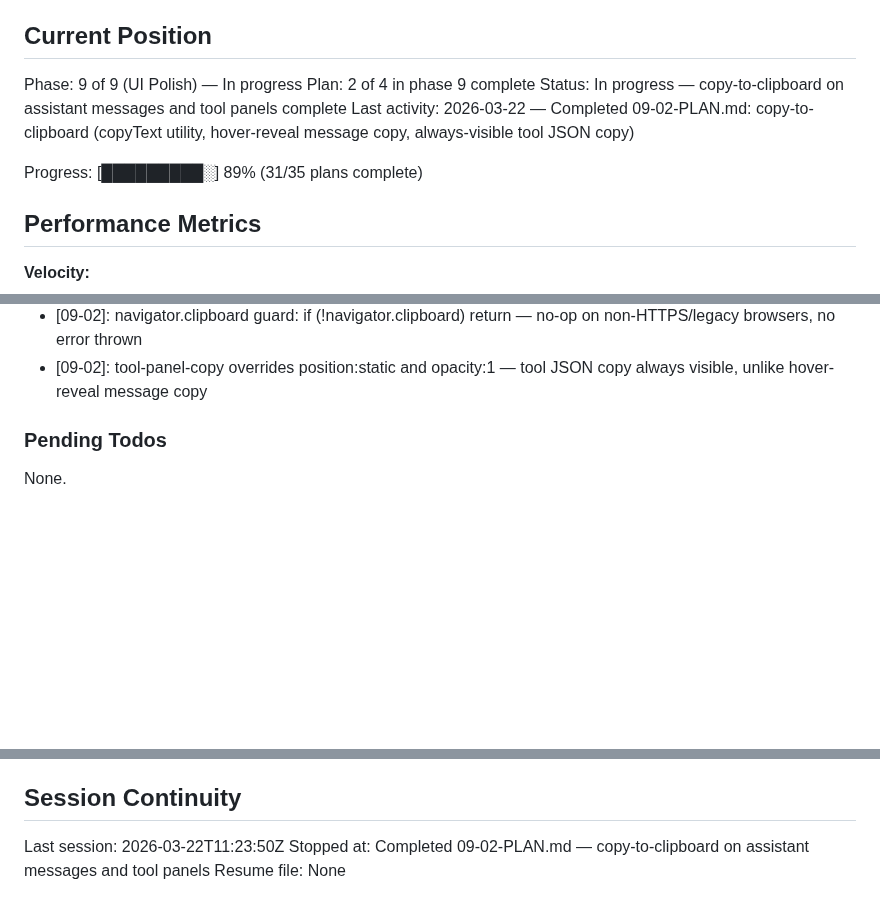
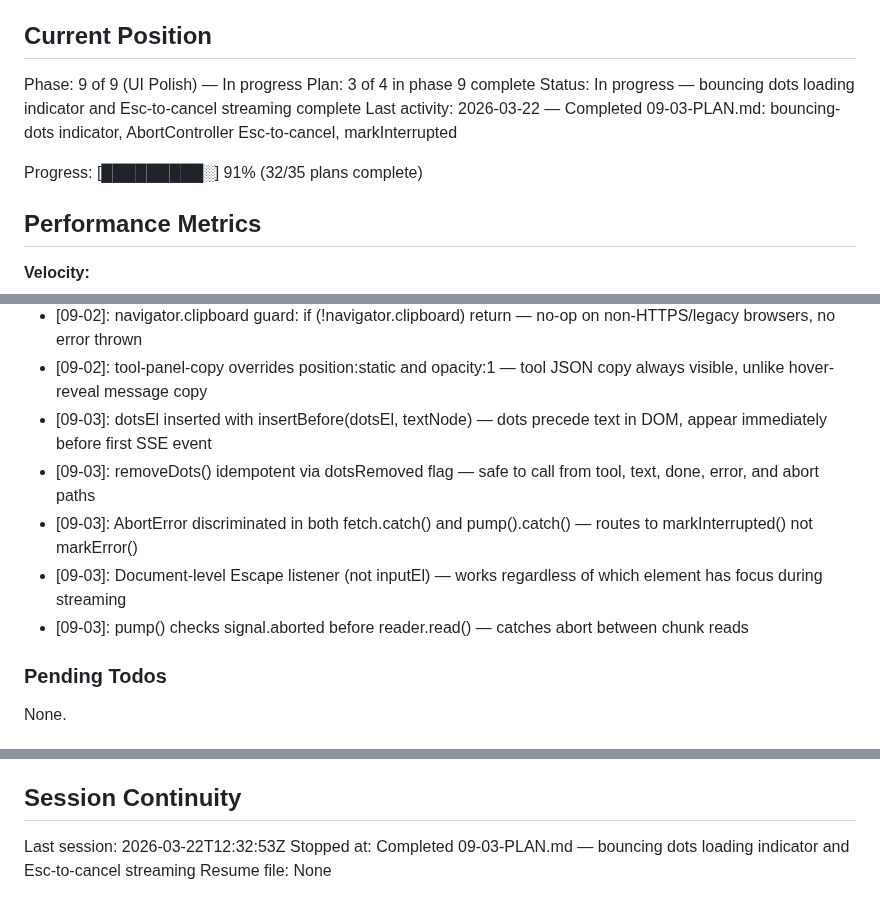
Before and after one commit to SamuraiJenkinz/xmcp, a Markdown page: .planning/STATE.md, 3 parts joined by grey strips. Rendered like a GitHub page; blank space fills up the shorter version.

Commit message:
docs(09-03): complete bouncing-dots and Esc-to-cancel plan
Tasks completed: 1/1
- Task 1: Add bouncing dots indicator and AbortController Esc-to-cancel

SUMMARY: .planning/phases/09-ui-polish/09-03-SUMMARY.md

```diff
--- a/.planning/STATE.md
+++ b/.planning/STATE.md
@@ -10,11 +10,11 @@ See: .planning/PROJECT.md (updated 2026-03-19)
 ## Current Position
 
 Phase: 9 of 9 (UI Polish) — In progress
-Plan: 2 of 4 in phase 9 complete
-Status: In progress — copy-to-clipboard on assistant messages and tool panels complete
-Last activity: 2026-03-22 — Completed 09-02-PLAN.md: copy-to-clipboard (copyText utility, hover-reveal message copy, always-visible tool JSON copy)
+Plan: 3 of 4 in phase 9 complete
+Status: In progress — bouncing dots loading indicator and Esc-to-cancel streaming complete
+Last activity: 2026-03-22 — Completed 09-03-PLAN.md: bouncing-dots indicator, AbortController Esc-to-cancel, markInterrupted
 
-Progress: [█████████░] 89% (31/35 plans complete)
+Progress: [█████████░] 91% (32/35 plans complete)
 
 ## Performance Metrics
 
@@ -187,6 +187,11 @@ Recent decisions affecting current work:
 - [09-02]: textNode.textContent used for AI text copy — TextNode sibling to tool panels, naturally excludes Exchange data
 - [09-02]: navigator.clipboard guard: if (!navigator.clipboard) return — no-op on non-HTTPS/legacy browsers, no error thrown
 - [09-02]: tool-panel-copy overrides position:static and opacity:1 — tool JSON copy always visible, unlike hover-reveal message copy
+- [09-03]: dotsEl inserted with insertBefore(dotsEl, textNode) — dots precede text in DOM, appear immediately before first SSE event
+- [09-03]: removeDots() idempotent via dotsRemoved flag — safe to call from tool, text, done, error, and abort paths
+- [09-03]: AbortError discriminated in both fetch.catch() and pump().catch() — routes to markInterrupted() not markError()
+- [09-03]: Document-level Escape listener (not inputEl) — works regardless of which element has focus during streaming
+- [09-03]: pump() checks signal.aborted before reader.read() — catches abort between chunk reads
 
 ### Pending Todos
 
@@ -200,6 +205,6 @@ None.
 
 ## Session Continuity
 
-Last session: 2026-03-22T11:23:50Z
-Stopped at: Completed 09-02-PLAN.md — copy-to-clipboard on assistant messages and tool panels
+Last session: 2026-03-22T12:32:53Z
+Stopped at: Completed 09-03-PLAN.md — bouncing dots loading indicator and Esc-to-cancel streaming
 Resume file: None
```
Also changed, not shown: 1 other file.
